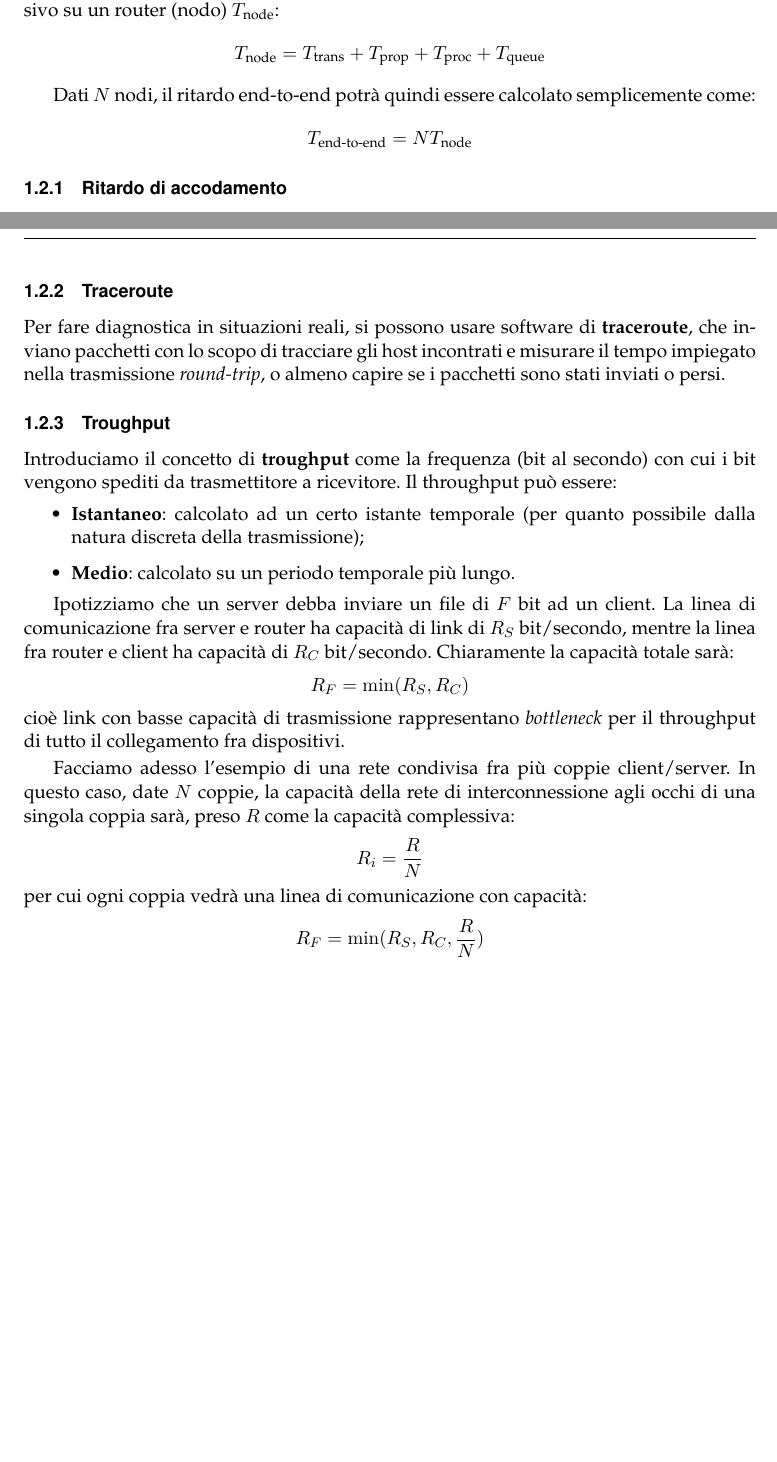
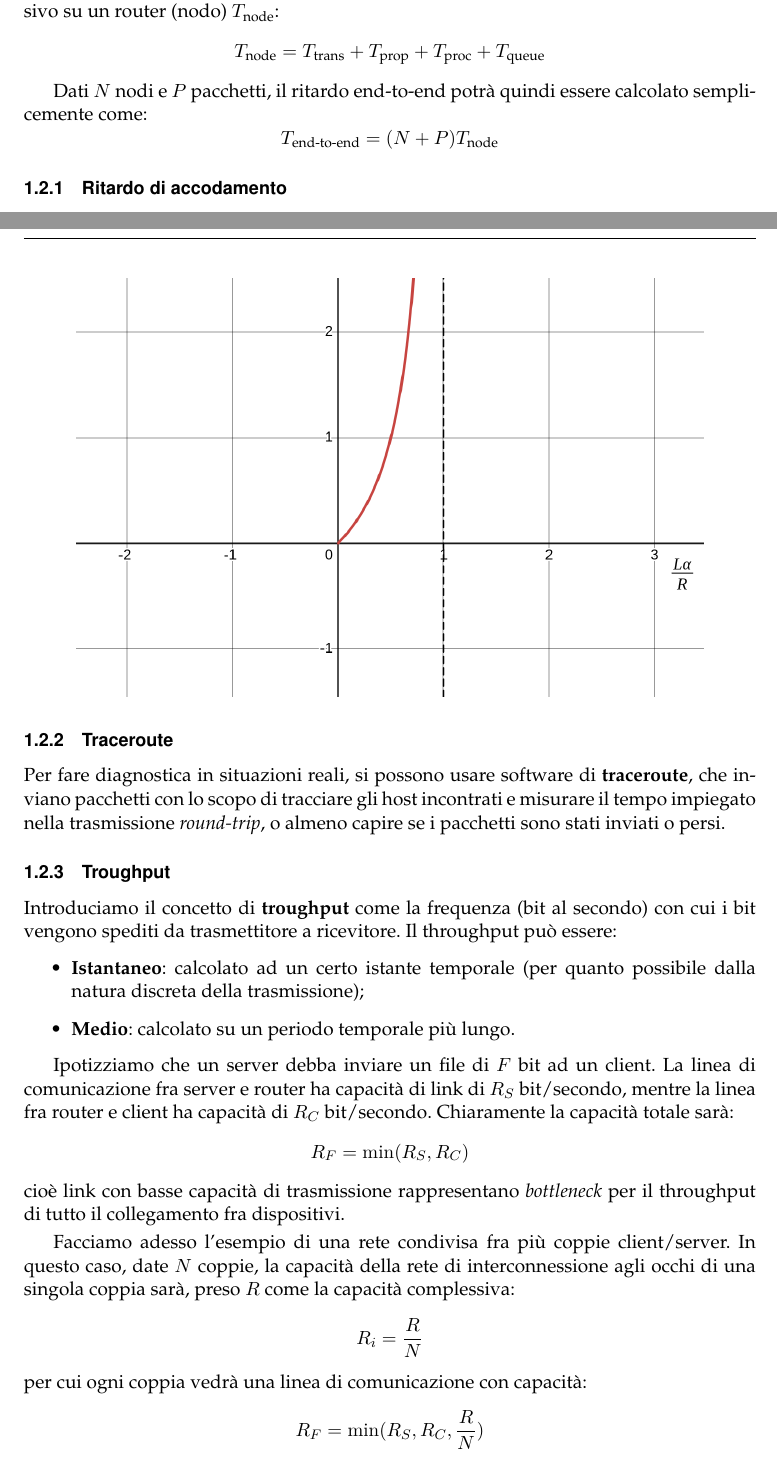
Before and after one commit to seggiani-luca/appunti-cn, a LaTeX document (09-24/main.tex): two parts of pages 3 and 4 of 5 before the commit and two parts of pages 3 and 4 of 6 after it, joined at a grey line, cut so that both start at the same text, the shorter picture padded with empty space. Compiled offline with pdfLaTeX.

Commit message:
Lezione di ieri rivista 2

```diff
--- a/09-24/main.tex
+++ b/09-24/main.tex
@@ -326,9 +326,9 @@ $$
 T_{\text{node}} = T_{\text{trans}} + T_{\text{prop}} + T_{\text{proc}} + T_{\text{queue}}
 $$
 
-Dati $N$ nodi, il ritardo end-to-end potrà quindi essere calcolato semplicemente come:
+Dati $N$ nodi e $P$ pacchetti, il ritardo end-to-end potrà quindi essere calcolato semplicemente come:
 $$
-T_{\text{end-to-end}} = N T_{\text{node}}
+T_{\text{end-to-end}} = (N + P) T_{\text{node}}
 $$
 
 \subsubsection{Ritardo di accodamento}
@@ -339,6 +339,10 @@ $$
 presa $\alpha$ come la frequenza media di trasmissione di pacchetti sull'istante temporale.
 
 Semplicemente tracciando la funzione si nota che se $I_{\text{traffic}} >= 1$ il tempo di di accodamento tende a infinito (si ha necessariamente perdita di pacchetti), per cui vorremo mantenere $I_{\text{traffic}} < 1$, e idealmente $I_{\text{traffic}} << 1$.
+
+\begin{center}
+	\includegraphics[scale=0.3]{../figures/traf_intensity.png}
+\end{center}
 
 \subsubsection{Traceroute}
 Per fare diagnostica in situazioni reali, si possono usare software di \textbf{traceroute}, che inviano pacchetti con lo scopo di tracciare gli host incontrati e misurare il tempo impiegato nella trasmissione \textit{round-trip}, o almeno capire se i pacchetti sono stati inviati o persi.
```
Also changed, not shown: 09-24/main.pdf, figures/traf_intensity.png (added), 09-24/main.tex (2 more changed lines).
